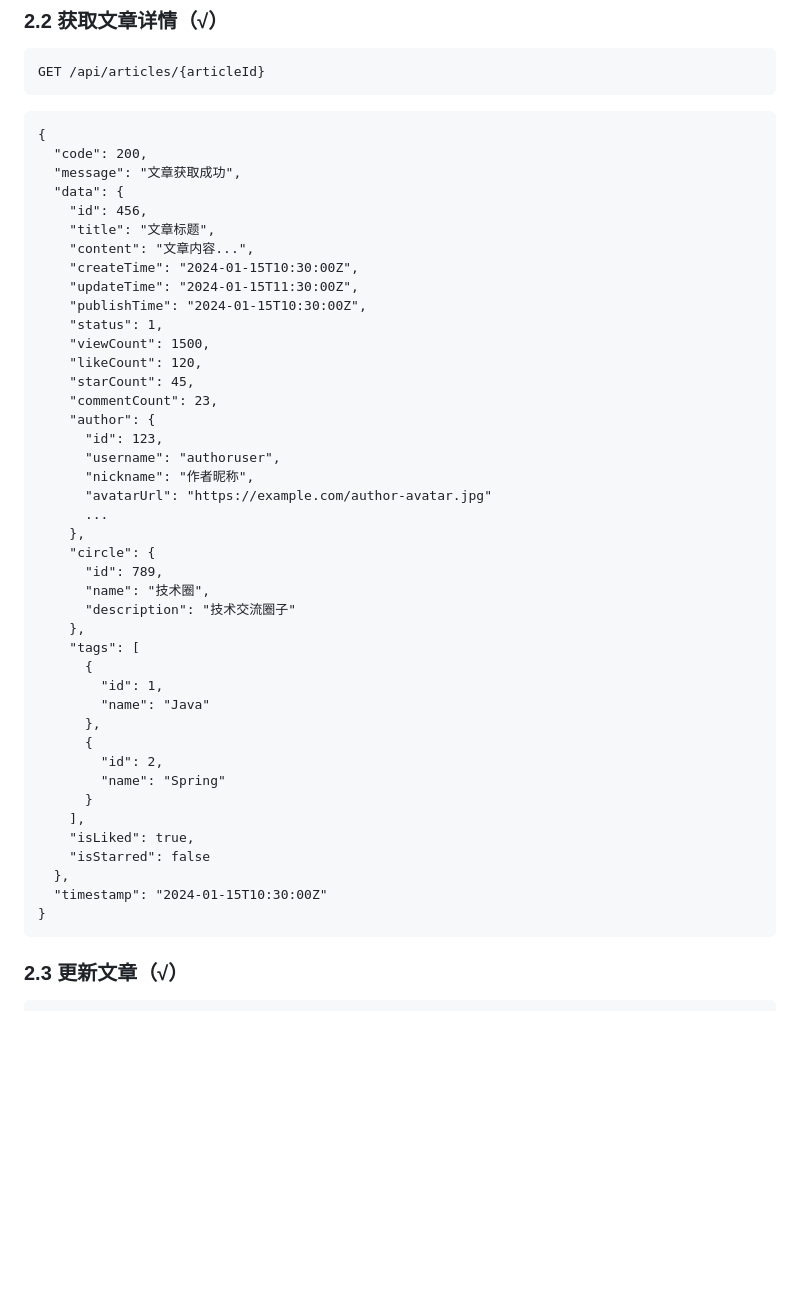
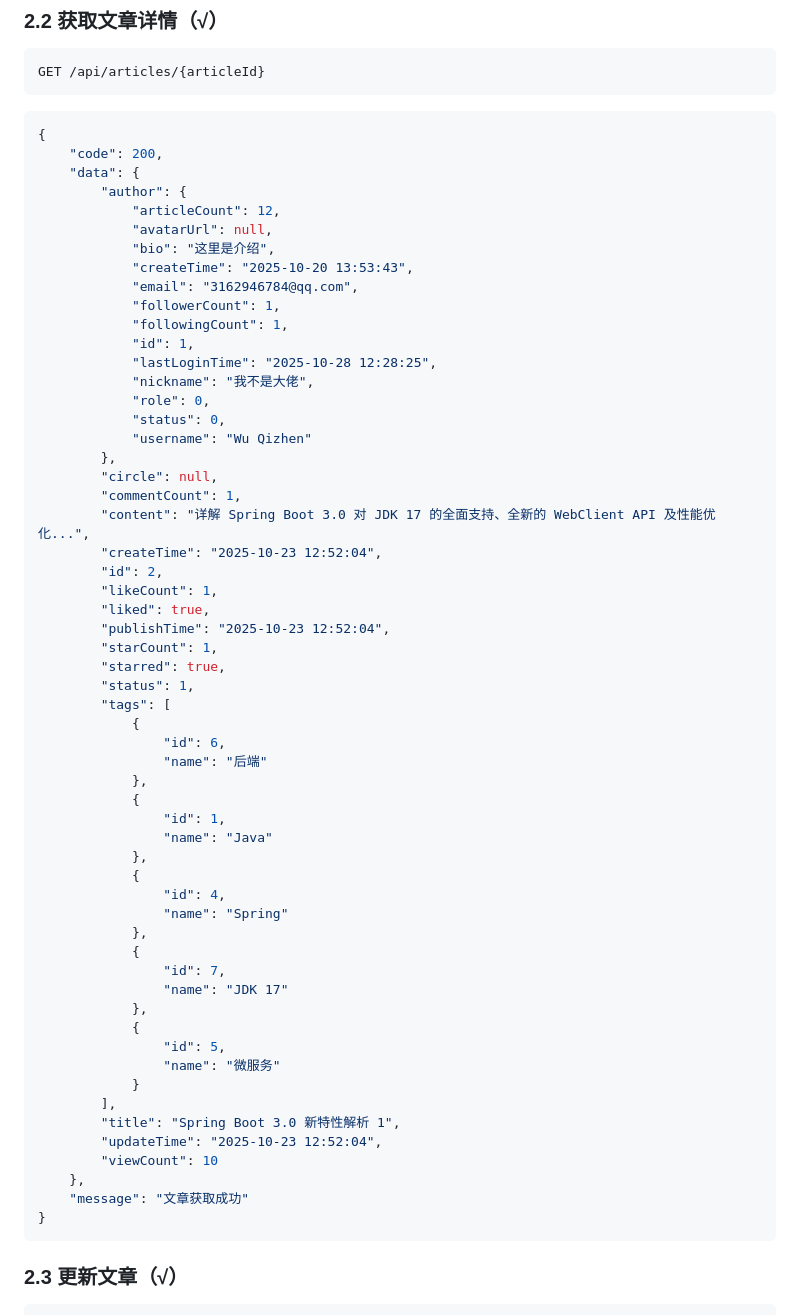
Before and after one commit to Wu-Qizhen/EchoNetwork, a Markdown page: docs/接口设计.md, the part around the change. Rendered like a GitHub page; blank space fills up the shorter version.

````diff
--- a/docs/接口设计.md
+++ b/docs/接口设计.md
@@ -274,48 +274,63 @@ Content-Type: application/json
 GET /api/articles/{articleId}
 ```
 
-```
-{
-  "code": 200,
-  "message": "文章获取成功",
-  "data": {
-    "id": 456,
-    "title": "文章标题",
-    "content": "文章内容...",
-    "createTime": "2024-01-15T10:30:00Z",
-    "updateTime": "2024-01-15T11:30:00Z",
-    "publishTime": "2024-01-15T10:30:00Z",
-    "status": 1,
-    "viewCount": 1500,
-    "likeCount": 120,
-    "starCount": 45,
-    "commentCount": 23,
-    "author": {
-      "id": 123,
-      "username": "authoruser",
-      "nickname": "作者昵称",
-      "avatarUrl": "https://example.com/author-avatar.jpg"
-      ...
-    },
-    "circle": {
-      "id": 789,
-      "name": "技术圈",
-      "description": "技术交流圈子"
-    },
-    "tags": [
-      {
-        "id": 1,
-        "name": "Java"
-      },
-      {
+```JSON
+{
+    "code": 200,
+    "data": {
+        "author": {
+            "articleCount": 12,
+            "avatarUrl": null,
+            "bio": "这里是介绍",
+            "createTime": "2025-10-20 13:53:43",
+            "email": "3162946784@qq.com",
+            "followerCount": 1,
+            "followingCount": 1,
+            "id": 1,
+            "lastLoginTime": "2025-10-28 12:28:25",
+            "nickname": "我不是大佬",
+            "role": 0,
+            "status": 0,
+            "username": "Wu Qizhen"
+        },
+        "circle": null,
+        "commentCount": 1,
+        "content": "详解 Spring Boot 3.0 对 JDK 17 的全面支持、全新的 WebClient API 及性能优化...",
+        "createTime": "2025-10-23 12:52:04",
         "id": 2,
-        "name": "Spring"
-      }
-    ],
-    "isLiked": true,
-    "isStarred": false
-  },
-  "timestamp": "2024-01-15T10:30:00Z"
+        "likeCount": 1,
+        "liked": true,
+        "publishTime": "2025-10-23 12:52:04",
+        "starCount": 1,
+        "starred": true,
+        "status": 1,
+        "tags": [
+            {
+                "id": 6,
+                "name": "后端"
+            },
+            {
+                "id": 1,
+                "name": "Java"
+            },
+            {
+                "id": 4,
+                "name": "Spring"
+            },
+            {
+                "id": 7,
+                "name": "JDK 17"
+            },
+            {
+                "id": 5,
+                "name": "微服务"
+            }
+        ],
+        "title": "Spring Boot 3.0 新特性解析 1",
+        "updateTime": "2025-10-23 12:52:04",
+        "viewCount": 10
+    },
+    "message": "文章获取成功"
 }
 ```
 
````
Also changed, not shown: docs/开发日记.md (+20 -3 lines), docs/imgs/Snipaste_2025-10-29_08-42-09.png (added), docs/imgs/Snipaste_2025-10-29_09-05-03.png (added), docs/imgs/Snipaste_2025-10-29_09-05-39.png (added), 15 other files.
